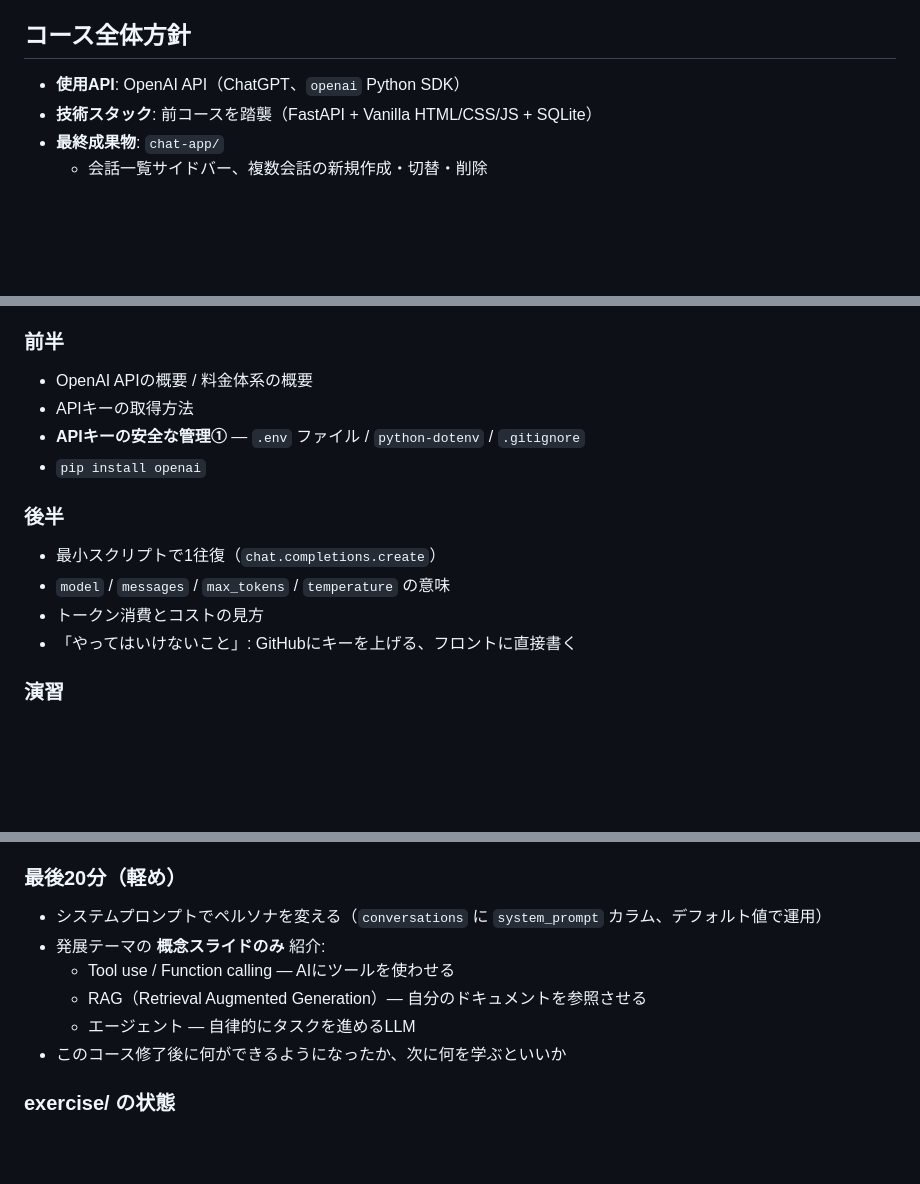
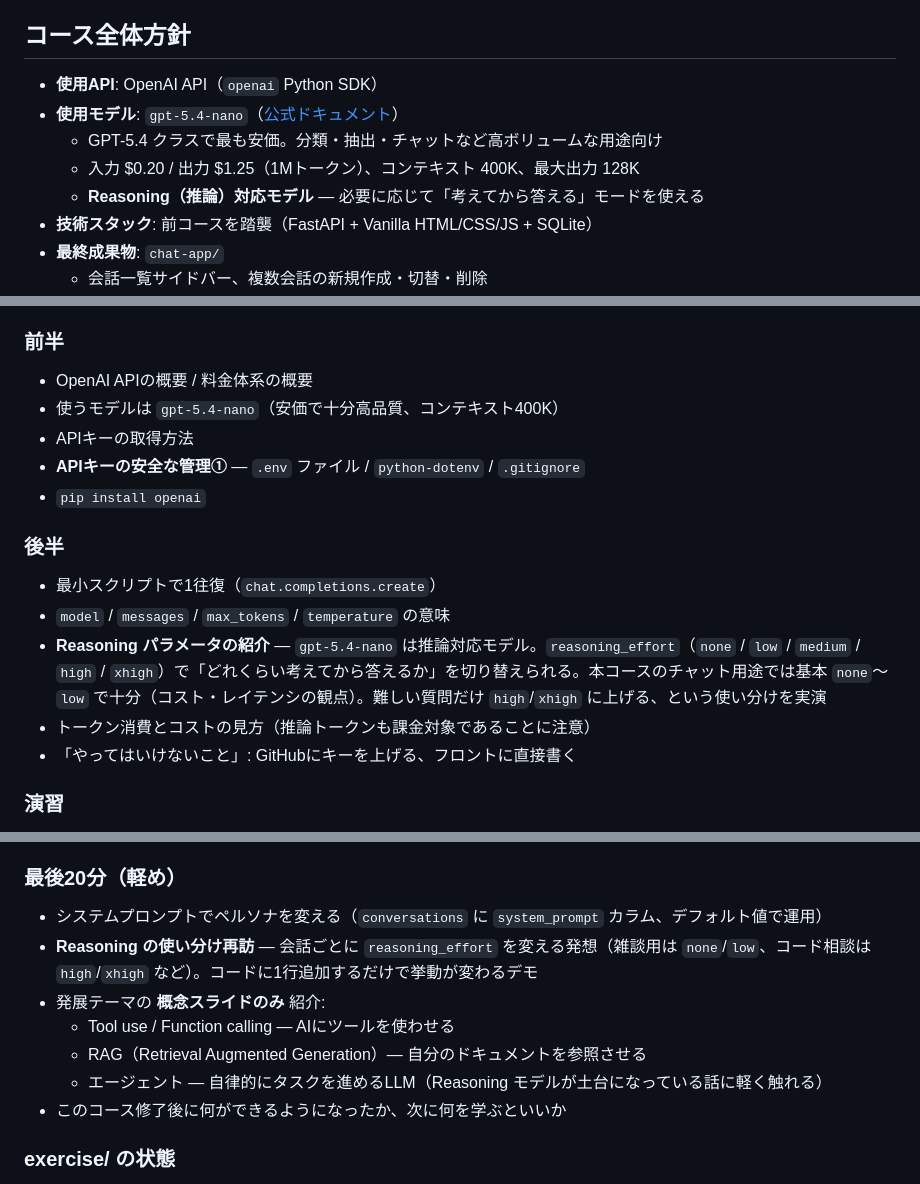
Before and after one commit to kappaexpress/llm-app-intro-class-2026, a Markdown page: lecture.md, 3 parts joined by grey strips. Drawn GitHub-style; blank space fills up the shorter version.

Commit message:
Update lecture.md: gpt-5.4-nano and Reasoning coverage
- Pin the course model to gpt-5.4-nano with docs link, pricing, context size
- Session 1: introduce Reasoning models alongside instant-reply models
- Session 4: cover reasoning_effort (none/low/medium/high/xhigh) and
  note reasoning tokens are billable
- Session 8: revisit reasoning_effort as a per-conversation knob, and
  tie agents back to Reasoning models in the advanced-topics outro

Co-Authored-By: Claude Opus 4.7 <noreply@anthropic.com>

```diff
--- a/lecture.md
+++ b/lecture.md
@@ -5,7 +5,11 @@ LLMの基礎を学びながら、最終的に **複数会話の保存・切り
 
 ## コース全体方針
 
-- **使用API**: OpenAI API（ChatGPT、`openai` Python SDK）
+- **使用API**: OpenAI API（`openai` Python SDK）
+- **使用モデル**: `gpt-5.4-nano`（[公式ドキュメント](https://developers.openai.com/api/docs/models/gpt-5.4-nano)）
+  - GPT-5.4 クラスで最も安価。分類・抽出・チャットなど高ボリュームな用途向け
+  - 入力 $0.20 / 出力 $1.25（1Mトークン）、コンテキスト 400K、最大出力 128K
+  - **Reasoning（推論）対応モデル** — 必要に応じて「考えてから答える」モードを使える
 - **技術スタック**: 前コースを踏襲（FastAPI + Vanilla HTML/CSS/JS + SQLite）
 - **最終成果物**: `chat-app/`
   - 会話一覧サイドバー、複数会話の新規作成・切替・削除
@@ -152,6 +157,7 @@ Python から OpenAI API を呼んで返答が返ってくる体験をする
 
 ### 前半
 - OpenAI APIの概要 / 料金体系の概要
+- 使うモデルは `gpt-5.4-nano`（安価で十分高品質、コンテキスト400K）
 - APIキーの取得方法
 - **APIキーの安全な管理①** — `.env` ファイル / `python-dotenv` / `.gitignore`
 - `pip install openai`
@@ -159,7 +165,8 @@ Python から OpenAI API を呼んで返答が返ってくる体験をする
 ### 後半
 - 最小スクリプトで1往復（`chat.completions.create`）
 - `model` / `messages` / `max_tokens` / `temperature` の意味
-- トークン消費とコストの見方
+- **Reasoning パラメータの紹介** — `gpt-5.4-nano` は推論対応モデル。`reasoning_effort`（`none` / `low` / `medium` / `high` / `xhigh`）で「どれくらい考えてから答えるか」を切り替えられる。本コースのチャット用途では基本 `none`〜`low` で十分（コスト・レイテンシの観点）。難しい質問だけ `high`/`xhigh` に上げる、という使い分けを実演
+- トークン消費とコストの見方（推論トークンも課金対象であることに注意）
 - 「やってはいけないこと」: GitHubにキーを上げる、フロントに直接書く
 
 ### 演習
@@ -255,10 +262,11 @@ ChatGPT風の「複数会話を切り替えて使える」アプリを完成さ
 
 ### 最後20分（軽め）
 - システムプロンプトでペルソナを変える（`conversations` に `system_prompt` カラム、デフォルト値で運用）
+- **Reasoning の使い分け再訪** — 会話ごとに `reasoning_effort` を変える発想（雑談用は `none`/`low`、コード相談は `high`/`xhigh` など）。コードに1行追加するだけで挙動が変わるデモ
 - 発展テーマの **概念スライドのみ** 紹介:
   - Tool use / Function calling — AIにツールを使わせる
   - RAG（Retrieval Augmented Generation）— 自分のドキュメントを参照させる
-  - エージェント — 自律的にタスクを進めるLLM
+  - エージェント — 自律的にタスクを進めるLLM（Reasoning モデルが土台になっている話に軽く触れる）
 - このコース修了後に何ができるようになったか、次に何を学ぶといいか
 
 ### exercise/ の状態
```
Also changed, not shown: other parts of lecture.md (+1 -0 lines).
